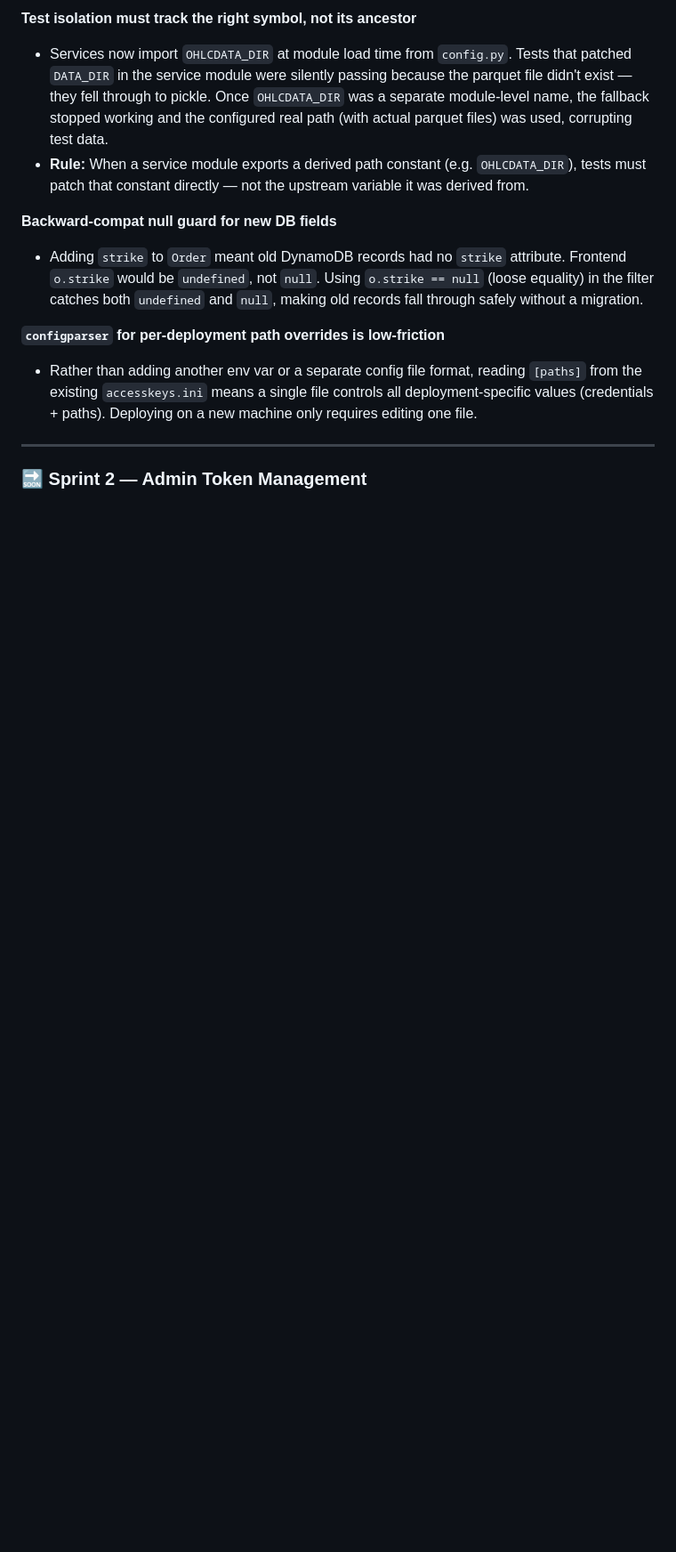
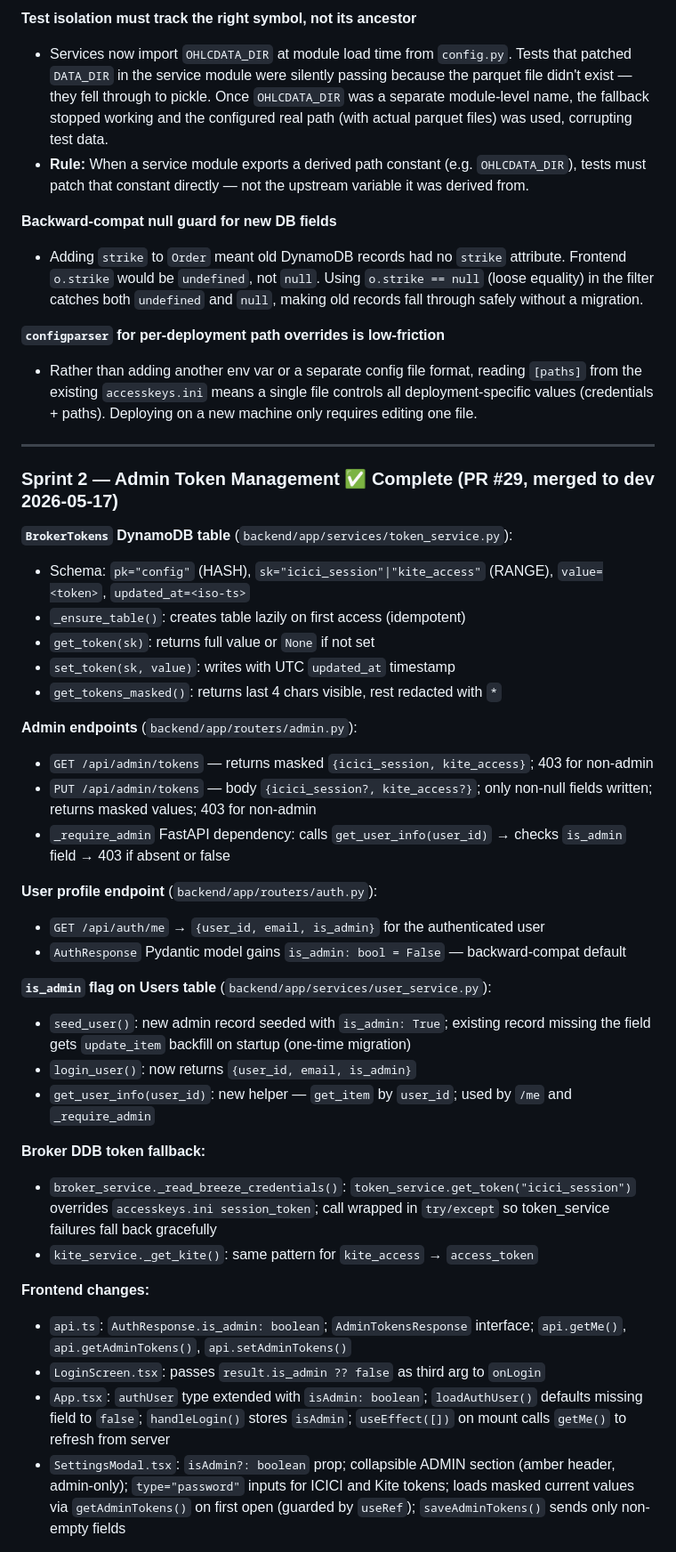
Before and after one commit to prattyush/TradeMatangi, a Markdown page: docs/spec-phase8.md, the part around one of its changes. Shown at 89% size. Rendered like a GitHub page; blank space fills up the shorter version.

```diff
--- a/docs/spec-phase8.md
+++ b/docs/spec-phase8.md
@@ -161,4 +165,36 @@ Note: the `VITE_API_BASE_URL` env var introduced in Sprint 3 means switching to
 
 ---
 
-### 🔜 Sprint 2 — Admin Token Management
+### Sprint 2 — Admin Token Management ✅ Complete (PR #29, merged to dev 2026-05-17)
+
+**`BrokerTokens` DynamoDB table** (`backend/app/services/token_service.py`):
+- Schema: `pk="config"` (HASH), `sk="icici_session"|"kite_access"` (RANGE), `value=<token>`, `updated_at=<iso-ts>`
+- `_ensure_table()`: creates table lazily on first access (idempotent)
+- `get_token(sk)`: returns full value or `None` if not set
+- `set_token(sk, value)`: writes with UTC `updated_at` timestamp
+- `get_tokens_masked()`: returns last 4 chars visible, rest redacted with `*`
+
+**Admin endpoints** (`backend/app/routers/admin.py`):
+- `GET /api/admin/tokens` — returns masked `{icici_session, kite_access}`; 403 for non-admin
+- `PUT /api/admin/tokens` — body `{icici_session?, kite_access?}`; only non-null fields written; returns masked values; 403 for non-admin
+- `_require_admin` FastAPI dependency: calls `get_user_info(user_id)` → checks `is_admin` field → 403 if absent or false
+
+**User profile endpoint** (`backend/app/routers/auth.py`):
+- `GET /api/auth/me` → `{user_id, email, is_admin}` for the authenticated user
+- `AuthResponse` Pydantic model gains `is_admin: bool = False` — backward-compat default
+
+**`is_admin` flag on Users table** (`backend/app/services/user_service.py`):
+- `seed_user()`: new admin record seeded with `is_admin: True`; existing record missing the field gets `update_item` backfill on startup (one-time migration)
+- `login_user()`: now returns `{user_id, email, is_admin}`
+- `get_user_info(user_id)`: new helper — `get_item` by `user_id`; used by `/me` and `_require_admin`
+
+**Broker DDB token fallback:**
+- `broker_service._read_breeze_credentials()`: `token_service.get_token("icici_session")` overrides `accesskeys.ini session_token`; call wrapped in `try/except` so token_service failures fall back gracefully
+- `kite_service._get_kite()`: same pattern for `kite_access` → `access_token`
+
+**Frontend changes:**
+- `api.ts`: `AuthResponse.is_admin: boolean`; `AdminTokensResponse` interface; `api.getMe()`, `api.getAdminTokens()`, `api.setAdminTokens()`
+- `LoginScreen.tsx`: passes `result.is_admin ?? false` as third arg to `onLogin`
+- `App.tsx`: `authUser` type extended with `isAdmin: boolean`; `loadAuthUser()` defaults missing field to `false`; `handleLogin()` stores `isAdmin`; `useEffect([])` on mount calls `getMe()` to refresh from server
+- `SettingsModal.tsx`: `isAdmin?: boolean` prop; collapsible ADMIN section (amber header, admin-only); `type="password"` inputs for ICICI and Kite tokens; loads masked current values via `getAdminTokens()` on first open (guarded by `useRef`); `saveAdminTokens()` sends only non-empty fields
+
```
Also changed, not shown: other parts of docs/spec-phase8.md (+34 -9 lines), CLAUDE.md (+1 -1 lines).
